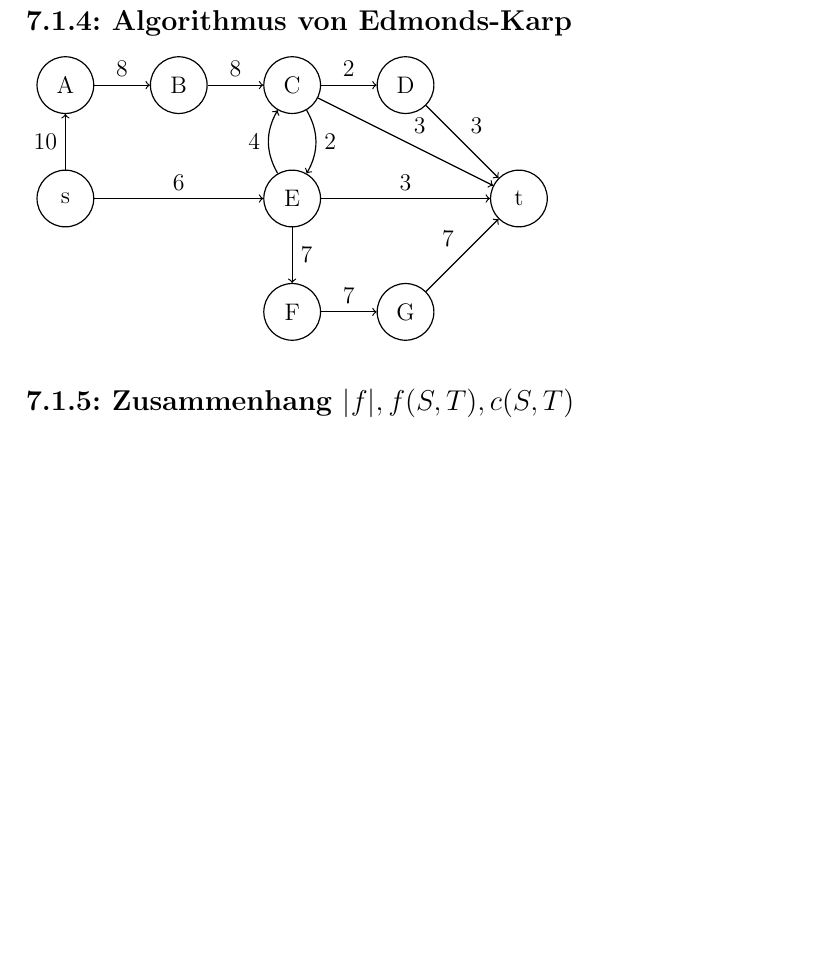
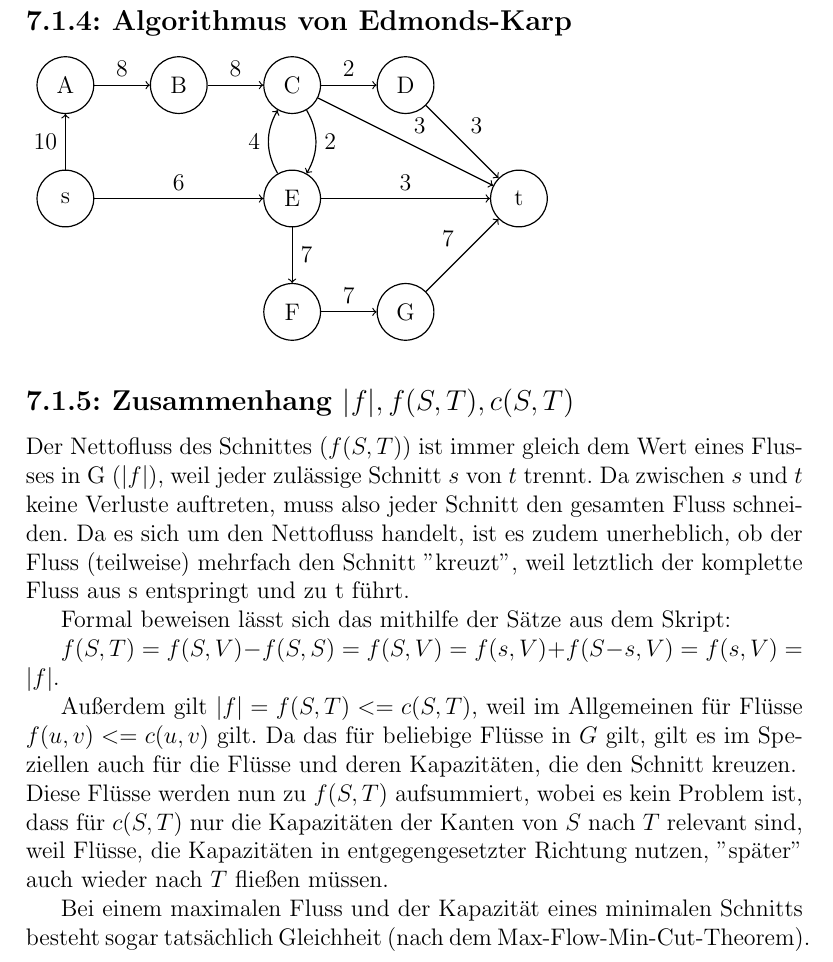
Before and after one commit to wahrwolf/wise1516-ad, a LaTeX document (07/Blatt-07.tex, which reads 07/Teilaufgaben/7.1.5.tex): part of page 2 of 2, cut so that both start at the same text, the shorter picture padded with empty space. Compiled offline with pdfLaTeX.

Commit message:
7.1.5 hinzugefügt

```diff
--- a/07/Teilaufgaben/7.1.5.tex
+++ b/07/Teilaufgaben/7.1.5.tex
@@ -1 +1,13 @@
 \subsection*{7.1.5: Zusammenhang $|f|,f(S,T),c(S,T)$}
+
+Der Nettofluss des Schnittes ($f(S, T)$) ist immer gleich dem Wert eines Flusses in G ($|f|$), weil jeder zulässige Schnitt $s$ von $t$ trennt. Da zwischen $s$ und $t$ keine Verluste auftreten, muss also jeder Schnitt den gesamten Fluss schneiden. Da es sich um den Nettofluss handelt, ist es zudem unerheblich, ob der Fluss (teilweise) mehrfach den Schnitt "kreuzt", weil letztlich der komplette Fluss aus s entspringt und zu t führt.
+
+Formal beweisen lässt sich das mithilfe der Sätze aus dem Skript:
+
+$f(S,T) = f(S,V) - f(S,S) = f(S,V) = f(s,V) + f(S-s,V) = f(s,V) = |f|.$
+
+
+Außerdem gilt $|f| = f(S,T) <= c(S,T)$, weil im Allgemeinen für Flüsse $f(u,v) <= c(u,v)$ gilt. Da das für beliebige Flüsse in $G$ gilt, gilt es im Speziellen auch für die Flüsse und deren Kapazitäten, die den Schnitt kreuzen. \\
+Diese Flüsse werden nun zu $f(S,T)$ aufsummiert, wobei es kein Problem ist, dass für $c(S,T)$ nur die Kapazitäten der Kanten von $S$ nach $T$ relevant sind, weil Flüsse, die Kapazitäten in entgegengesetzter Richtung nutzen, ''später'' auch wieder nach $T$ fließen müssen.
+
+Bei einem maximalen Fluss und der Kapazität eines minimalen Schnitts besteht sogar tatsächlich Gleichheit (nach dem Max-Flow-Min-Cut-Theorem).
```
